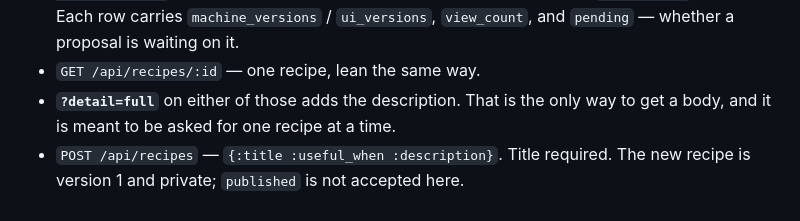
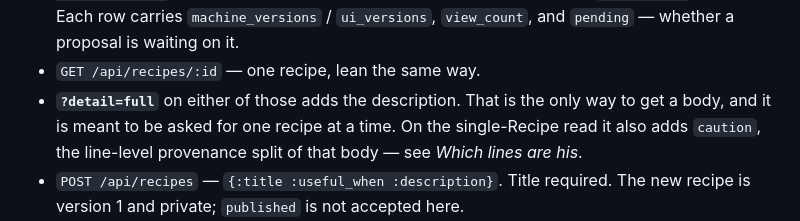
Before and after one commit to eighttrigrams/cookbook, a Markdown page: README.md, the part around one of its changes. Rendered like a GitHub page.

```diff
--- a/README.md
+++ b/README.md
@@ -434,7 +434,9 @@ are the interface, not decoration.
   `view_count`, and `pending` — whether a proposal is waiting on it.
 - `GET /api/recipes/:id` — one recipe, lean the same way.
 - **`?detail=full`** on either of those adds the description. That is the only
-  way to get a body, and it is meant to be asked for one recipe at a time.
+  way to get a body, and it is meant to be asked for one recipe at a time. On the
+  single-Recipe read it also adds `caution`, the line-level provenance split of that
+  body — see *Which lines are his*.
 - `POST /api/recipes` — `{:title :useful_when :description}`. Title required.
   The new recipe is version 1 and private; `published` is not accepted here.
 - `PUT /api/recipes/:id` — the same three fields; anything you leave out keeps
```
Also changed, not shown: other parts of README.md (+73 -0 lines).
